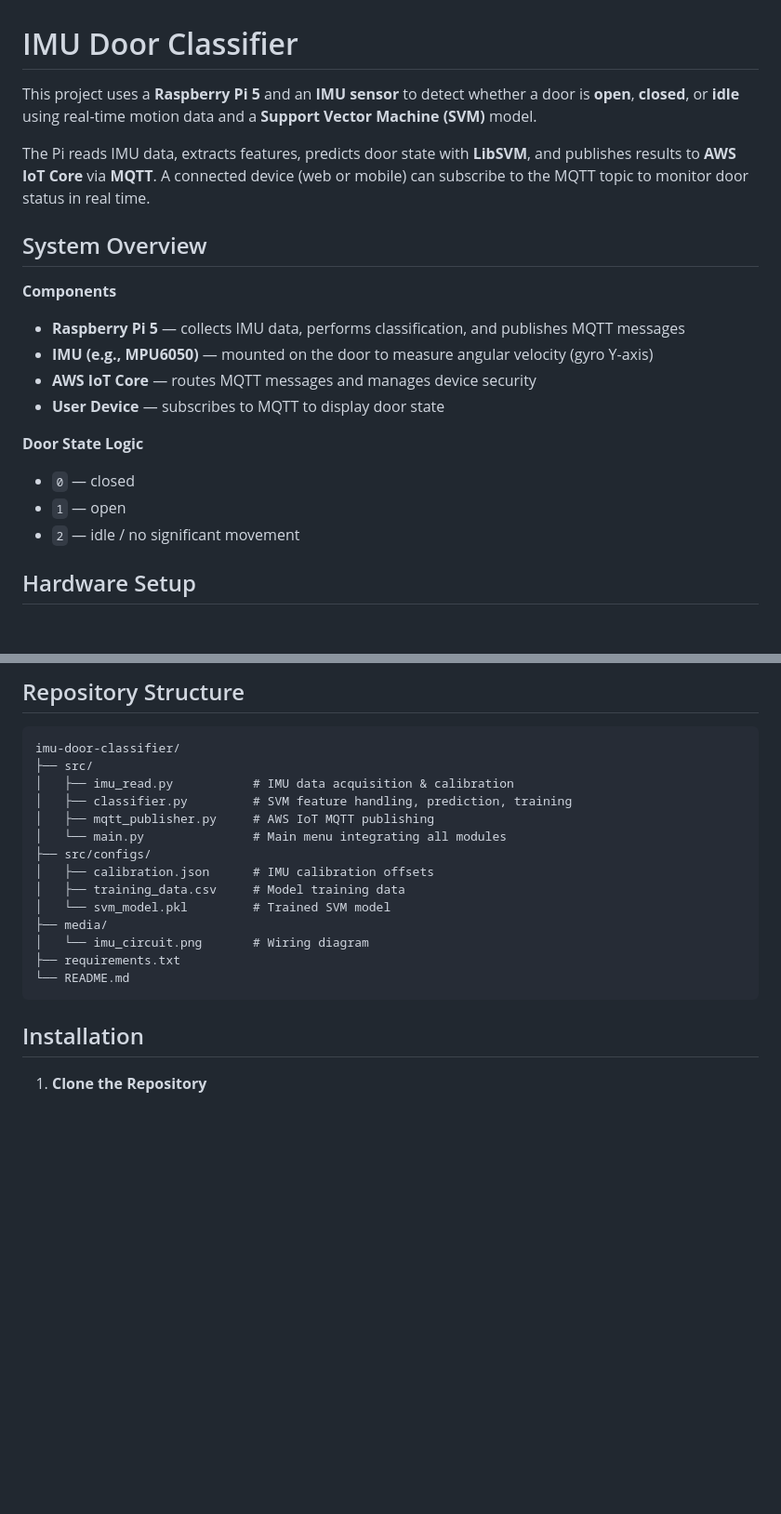
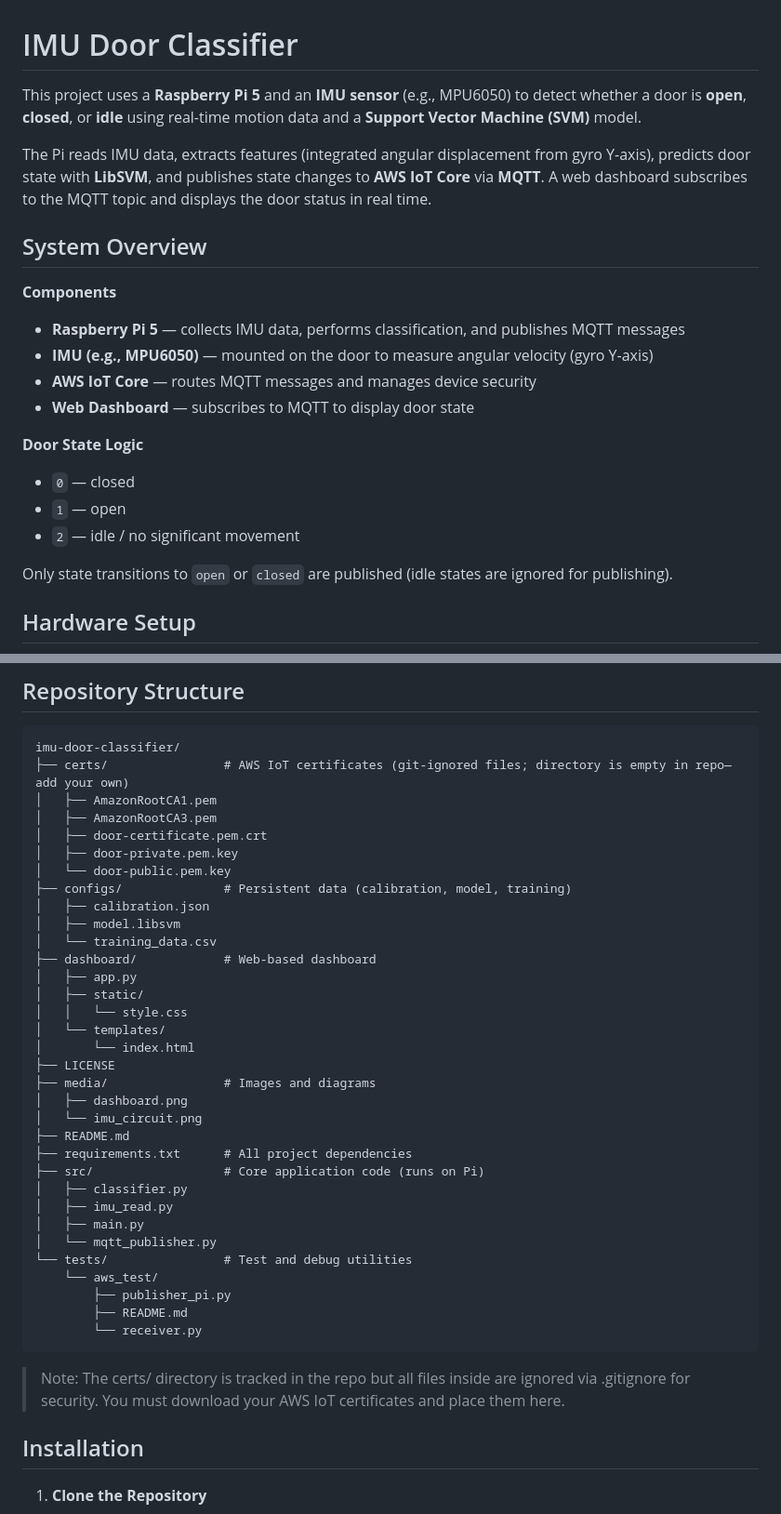
Before and after one commit to HMC03/imu-door-classifier, a Markdown page: README.md, 2 parts joined by grey strips. Shown at 93% size. GitHub-like rendering; blank space fills up the shorter version.

Commit message:
Finalize readme with new repo structure and dashboard implementation

````diff
--- a/README.md
+++ b/README.md
@@ -1,9 +1,8 @@
 # IMU Door Classifier
 
-This project uses a **Raspberry Pi 5** and an **IMU sensor** to detect whether a door is **open**, **closed**, or **idle** using real-time motion data and a **Support Vector Machine (SVM)** model.
+This project uses a **Raspberry Pi 5** and an **IMU sensor** (e.g., MPU6050) to detect whether a door is **open**, **closed**, or **idle** using real-time motion data and a **Support Vector Machine (SVM)** model.
 
-The Pi reads IMU data, extracts features, predicts door state with **LibSVM**, and publishes results to **AWS IoT Core** via **MQTT**. A connected device (web or mobile) can subscribe to the MQTT topic to monitor door status in real time.
-
+The Pi reads IMU data, extracts features (integrated angular displacement from gyro Y-axis), predicts door state with **LibSVM**, and publishes state changes to **AWS IoT Core** via **MQTT**. A web dashboard subscribes to the MQTT topic and displays the door status in real time.
 
 ## System Overview
 
@@ -12,7 +11,7 @@ The Pi reads IMU data, extracts features, predicts door state with **LibSVM**, a
 * **Raspberry Pi 5** — collects IMU data, performs classification, and publishes MQTT messages
 * **IMU (e.g., MPU6050)** — mounted on the door to measure angular velocity (gyro Y-axis)
 * **AWS IoT Core** — routes MQTT messages and manages device security
-* **User Device** — subscribes to MQTT to display door state
+* **Web Dashboard** — subscribes to MQTT to display door state
 
 **Door State Logic**
 
@@ -20,6 +19,7 @@ The Pi reads IMU data, extracts features, predicts door state with **LibSVM**, a
 * `1` — open
 * `2` — idle / no significant movement
 
+Only state transitions to `open` or `closed` are published (idle states are ignored for publishing).
 
 ## Hardware Setup
 
@@ -67,20 +71,40 @@ The Pi reads IMU data, extracts features, predicts door state with **LibSVM**, a
 
 ```text
 imu-door-classifier/
-├── src/
-│   ├── imu_read.py           # IMU data acquisition & calibration
-│   ├── classifier.py         # SVM feature handling, prediction, training
-│   ├── mqtt_publisher.py     # AWS IoT MQTT publishing
-│   └── main.py               # Main menu integrating all modules
-├── src/configs/
-│   ├── calibration.json      # IMU calibration offsets
-│   ├── training_data.csv     # Model training data
-│   └── svm_model.pkl         # Trained SVM model
-├── media/
-│   └── imu_circuit.png       # Wiring diagram
-├── requirements.txt
-└── README.md
+├── certs/                # AWS IoT certificates (git-ignored files; directory is empty in repo—add your own)
+│   ├── AmazonRootCA1.pem
+│   ├── AmazonRootCA3.pem
+│   ├── door-certificate.pem.crt
+│   ├── door-private.pem.key
+│   └── door-public.pem.key
+├── configs/              # Persistent data (calibration, model, training)
+│   ├── calibration.json
+│   ├── model.libsvm
+│   └── training_data.csv
+├── dashboard/            # Web-based dashboard
+│   ├── app.py
+│   ├── static/
+│   │   └── style.css
+│   └── templates/
+│       └── index.html
+├── LICENSE
+├── media/                # Images and diagrams
+│   ├── dashboard.png
+│   └── imu_circuit.png
+├── README.md
+├── requirements.txt      # All project dependencies
+├── src/                  # Core application code (runs on Pi)
+│   ├── classifier.py
+│   ├── imu_read.py
+│   ├── main.py
+│   └── mqtt_publisher.py
+└── tests/                # Test and debug utilities
+    └── aws_test/
+        ├── publisher_pi.py
+        ├── README.md
+        └── receiver.py
 ```
+> Note: The certs/ directory is tracked in the repo but all files inside are ignored via .gitignore for security. You must download your AWS IoT certificates and place them here.
 
 ## Installation
 
````
Also changed, not shown: other parts of README.md (+52 -34 lines).
